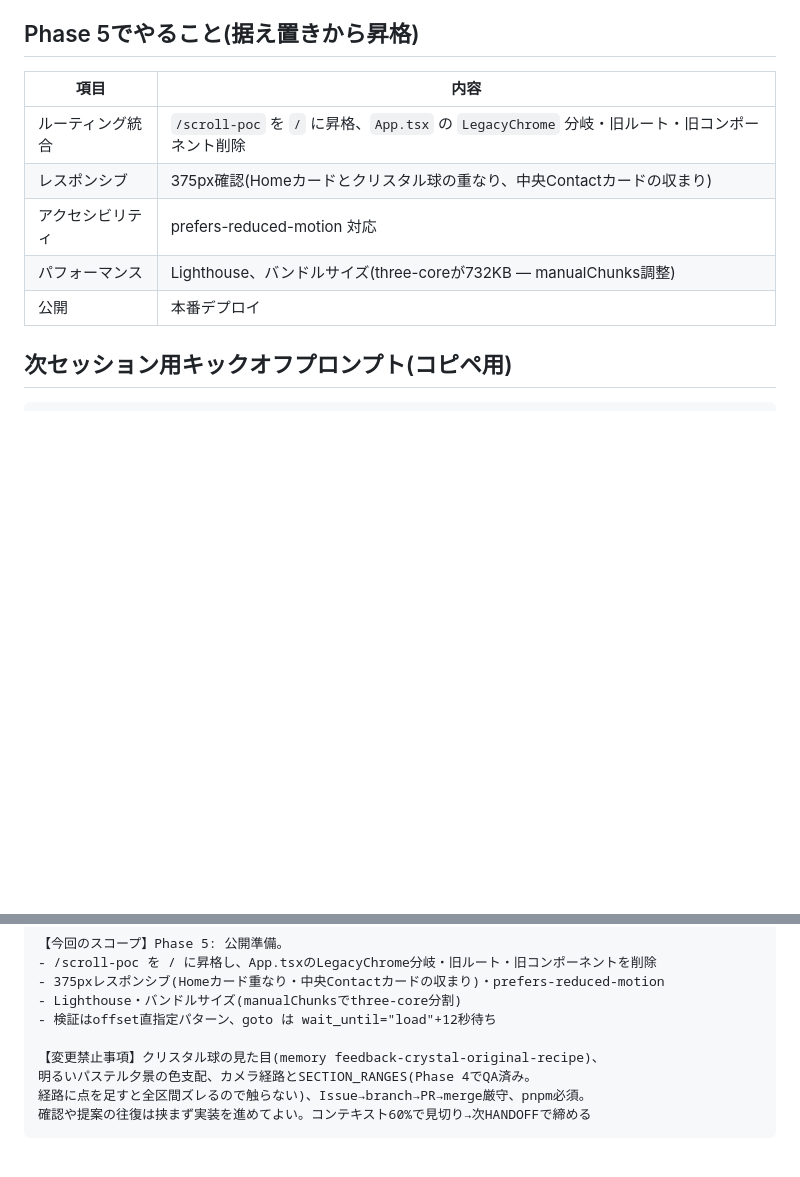
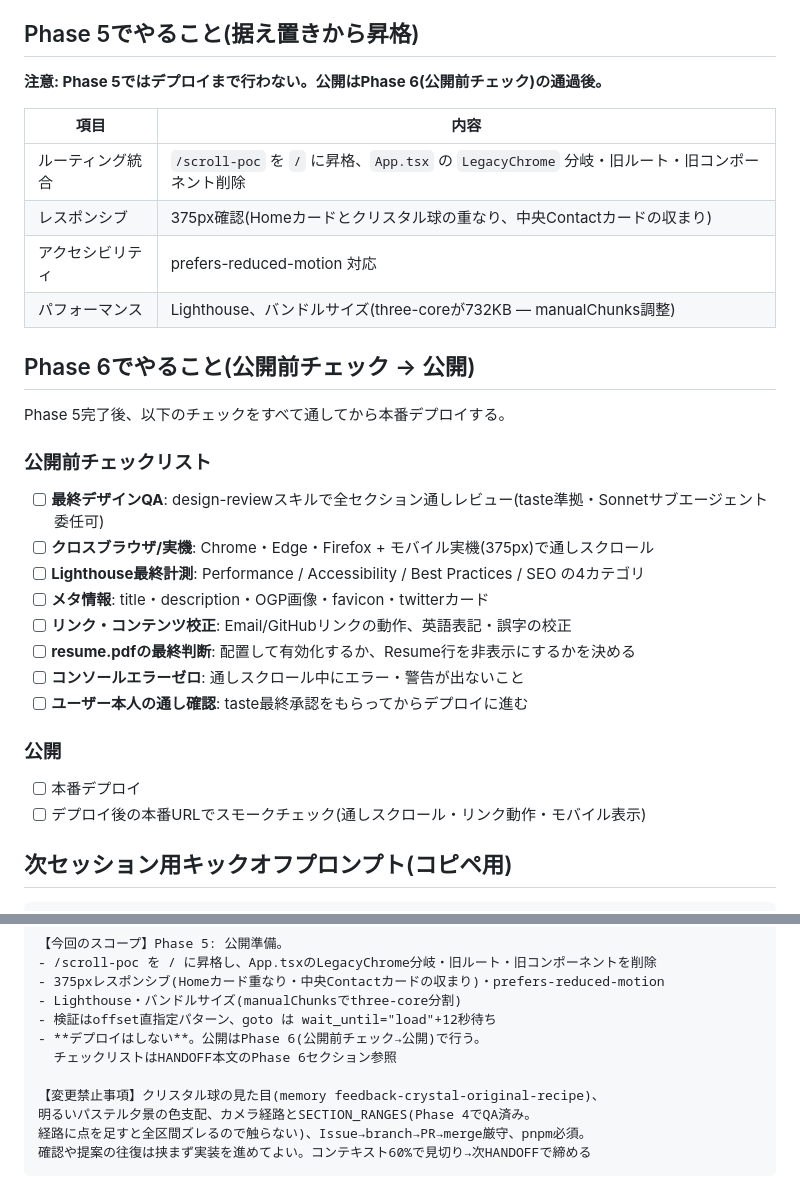
Before and after one commit to yusu31/portfolio, a Markdown page: docs/HANDOFF_PHASE3-26.md, 2 parts joined by grey strips. Rendered like a GitHub page; blank space fills up the shorter version.

Commit message:
docs: HANDOFFにPhase 6(公開前チェック)を追記
Closes #232

Co-Authored-By: Claude Fable 5 <noreply@anthropic.com>

```diff
--- a/docs/HANDOFF_PHASE3-26.md
+++ b/docs/HANDOFF_PHASE3-26.md
@@ -48,13 +48,34 @@
 
 ## Phase 5でやること(据え置きから昇格)
 
+**注意: Phase 5ではデプロイまで行わない。公開はPhase 6(公開前チェック)の通過後。**
+
 | 項目 | 内容 |
 |---|---|
 | ルーティング統合 | `/scroll-poc` を `/` に昇格、`App.tsx` の `LegacyChrome` 分岐・旧ルート・旧コンポーネント削除 |
 | レスポンシブ | 375px確認(Homeカードとクリスタル球の重なり、中央Contactカードの収まり) |
 | アクセシビリティ | prefers-reduced-motion 対応 |
 | パフォーマンス | Lighthouse、バンドルサイズ(three-coreが732KB — manualChunks調整) |
-| 公開 | 本番デプロイ |
+
+## Phase 6でやること(公開前チェック → 公開)
+
+Phase 5完了後、以下のチェックをすべて通してから本番デプロイする。
+
+### 公開前チェックリスト
+
+- [ ] **最終デザインQA**: design-reviewスキルで全セクション通しレビュー(taste準拠・Sonnetサブエージェント委任可)
+- [ ] **クロスブラウザ/実機**: Chrome・Edge・Firefox + モバイル実機(375px)で通しスクロール
+- [ ] **Lighthouse最終計測**: Performance / Accessibility / Best Practices / SEO の4カテゴリ
+- [ ] **メタ情報**: title・description・OGP画像・favicon・twitterカード
+- [ ] **リンク・コンテンツ校正**: Email/GitHubリンクの動作、英語表記・誤字の校正
+- [ ] **resume.pdfの最終判断**: 配置して有効化するか、Resume行を非表示にするかを決める
+- [ ] **コンソールエラーゼロ**: 通しスクロール中にエラー・警告が出ないこと
+- [ ] **ユーザー本人の通し確認**: taste最終承認をもらってからデプロイに進む
+
+### 公開
+
+- [ ] 本番デプロイ
+- [ ] デプロイ後の本番URLでスモークチェック(通しスクロール・リンク動作・モバイル表示)
 
 ## 次セッション用キックオフプロンプト(コピペ用)
 
@@ -72,6 +93,8 @@ C:\Users\3fort\dev\portfolio の3Dスクロール体験・Phase 5実装セッシ
 - 375pxレスポンシブ(Homeカード重なり・中央Contactカードの収まり)・prefers-reduced-motion
 - Lighthouse・バンドルサイズ(manualChunksでthree-core分割)
 - 検証はoffset直指定パターン、goto は wait_until="load"+12秒待ち
+- **デプロイはしない**。公開はPhase 6(公開前チェック→公開)で行う。
+  チェックリストはHANDOFF本文のPhase 6セクション参照
 
 【変更禁止事項】クリスタル球の見た目(memory feedback-crystal-original-recipe)、
 明るいパステル夕景の色支配、カメラ経路とSECTION_RANGES(Phase 4でQA済み。
```
